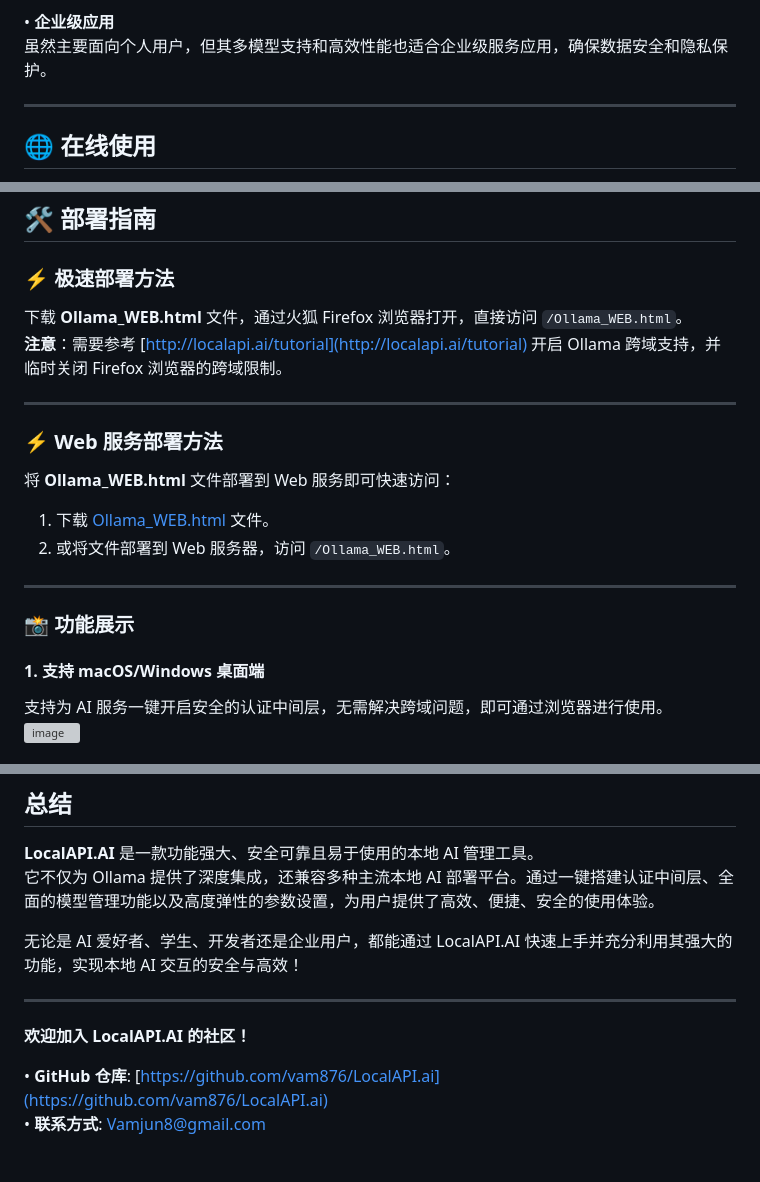
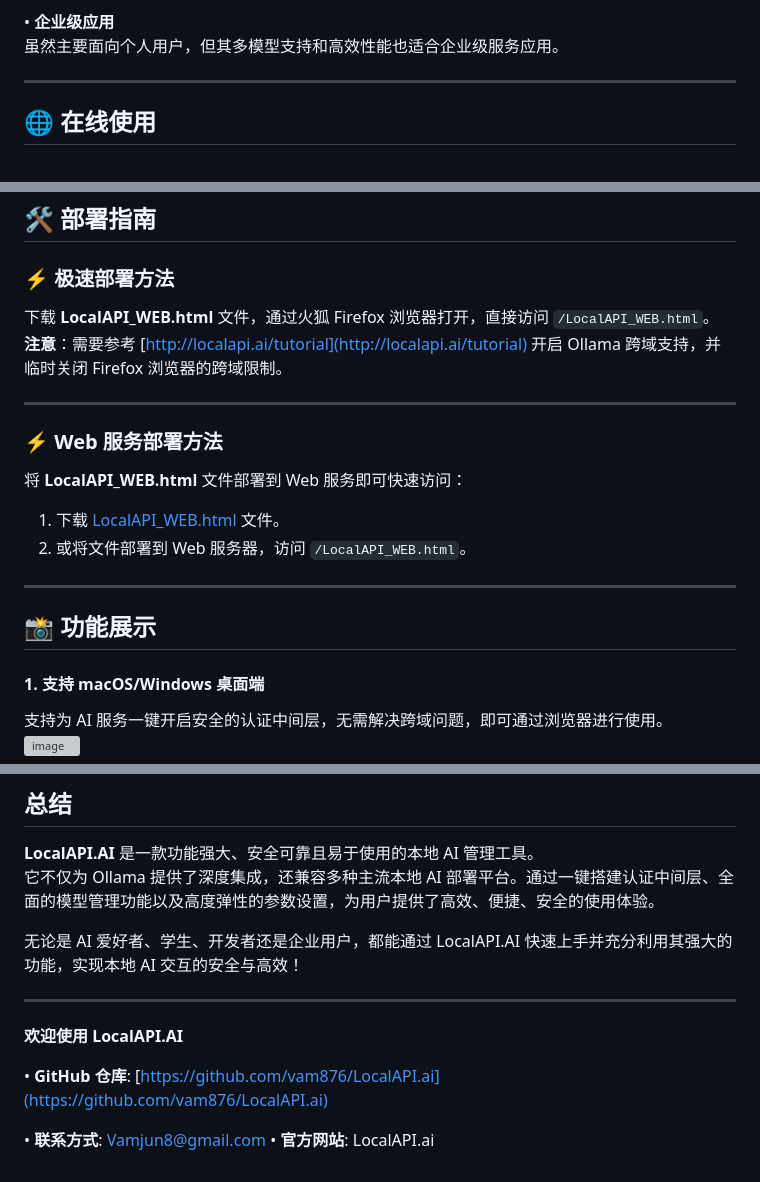
Before and after one commit to vam876/LocalAPI.AI, a Markdown page: README.zh.md, 3 parts joined by grey strips. GitHub-like rendering; grey boxes are pictures that could not be loaded.

```diff
--- a/README.zh.md
+++ b/README.zh.md
@@ -61,6 +74,6 @@
 
 • **企业级应用**
-  虽然主要面向个人用户，但其多模型支持和高效性能也适合企业级服务应用，确保数据安全和隐私保护。
+  虽然主要面向个人用户，但其多模型支持和高效性能也适合企业级服务应用。
 
 ---
 
@@ -79,19 +92,22 @@
 ## 🛠️ 部署指南
 
 ### ⚡ 极速部署方法
-下载 **Ollama_WEB.html** 文件，通过火狐 Firefox 浏览器打开，直接访问 `/Ollama_WEB.html`。
+下载 **LocalAPI_WEB.html** 文件，通过火狐 Firefox 浏览器打开，直接访问 `/LocalAPI_WEB.html`。
 **注意**：需要参考 [http://localapi.ai/tutorial](http://localapi.ai/tutorial) 开启 Ollama 跨域支持，并临时关闭 Firefox 浏览器的跨域限制。
+
 
 ---
 
+
 ### ⚡ Web 服务部署方法
-将 **Ollama_WEB.html** 文件部署到 Web 服务即可快速访问：
+将 **LocalAPI_WEB.html** 文件部署到 Web 服务即可快速访问：
 
-1. 下载 [Ollama_WEB.html](https://github.com/vam876/LocalAPI.ai/releases) 文件。
-2. 或将文件部署到 Web 服务器，访问 `/Ollama_WEB.html`。
+1. 下载 [LocalAPI_WEB.html](https://github.com/vam876/LocalAPI.ai/releases) 文件。
+2. 或将文件部署到 Web 服务器，访问 `/LocalAPI_WEB.html`。
 
 ---
-### 📸 **功能展示**
+
+## 📸 **功能展示**
 
 #### 1. **支持 macOS/Windows 桌面端**
 支持为 AI 服务一键开启安全的认证中间层，无需解决跨域问题，即可通过浏览器进行使用。
@@ -147,7 +163,9 @@
 
 ---
 
-**欢迎加入 LocalAPI.AI 的社区！**
+**欢迎使用 LocalAPI.AI**
 
 • **GitHub 仓库**: [https://github.com/vam876/LocalAPI.ai](https://github.com/vam876/LocalAPI.ai)
+
 • **联系方式**: Vamjun8@gmail.com
+• **官方网站**: LocalAPI.ai
```
Also changed, not shown: other parts of README.zh.md (+38 -25 lines).
